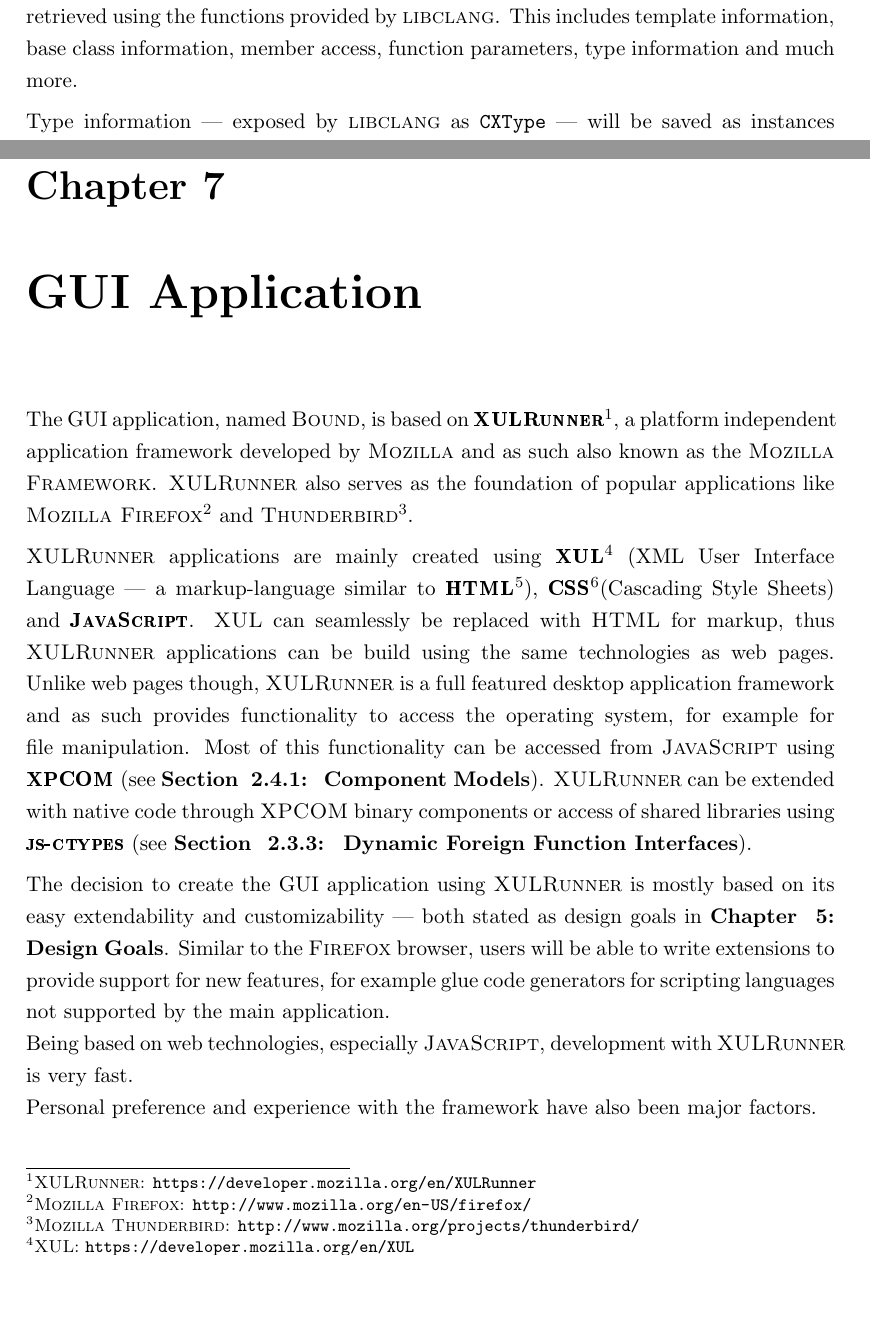
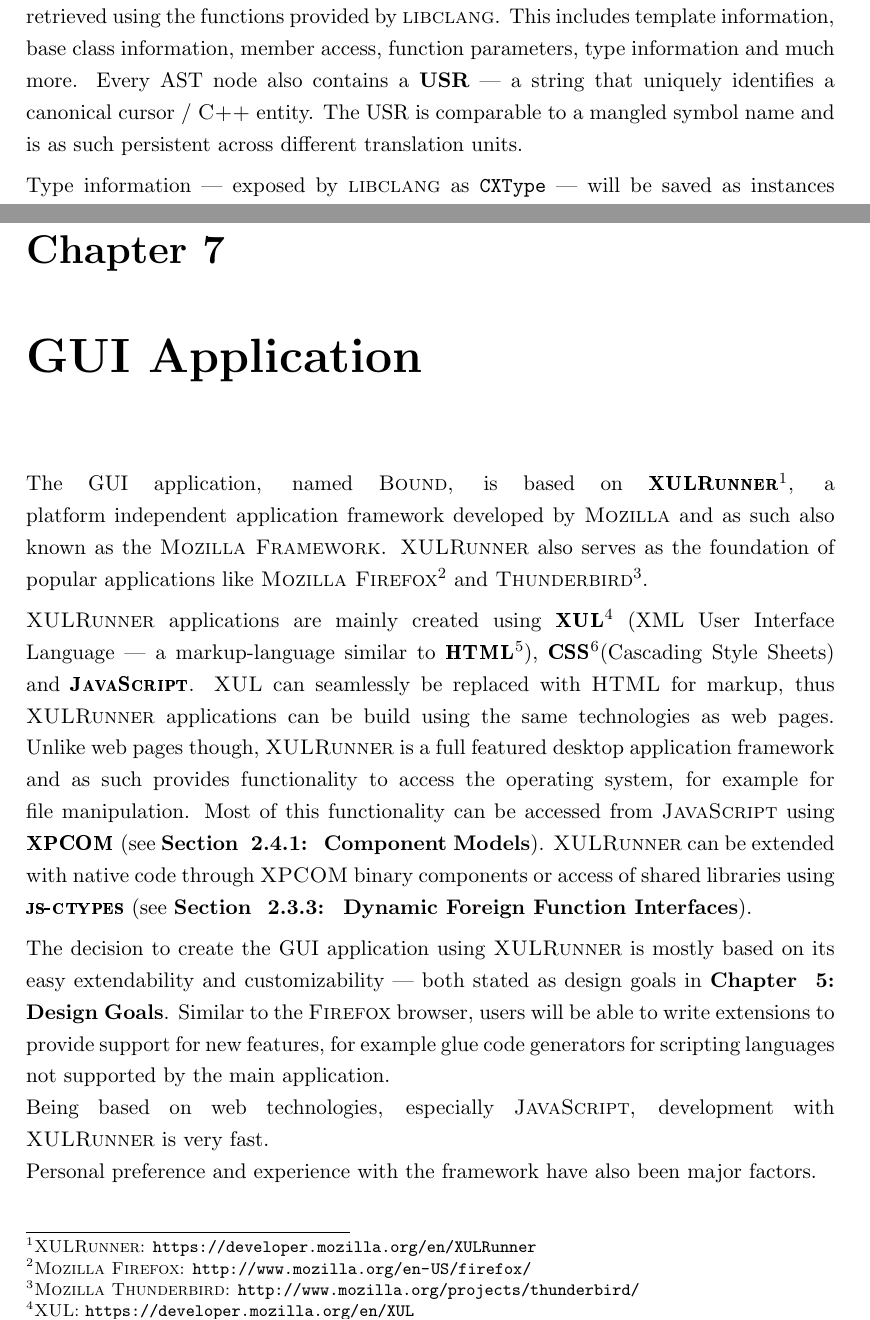
Before and after one commit to FunkMonkey/Bound, a LaTeX thesis (Thesis/Report.tex, which reads Thesis/Text/C_CPPAnalyzer.tex, Thesis/Text/C_GUIApplication.tex): two parts of pages 77 and 83 of 118, joined at a grey line, cut so that both start at the same text, the shorter picture padded with empty space. Compiled offline with pdfLaTeX.

Commit message:
Thesis * corrections x2

```diff
--- a/Thesis/Text/C_CPPAnalyzer.tex
+++ b/Thesis/Text/C_CPPAnalyzer.tex
@@ -175,7 +175,7 @@
 
 \mySCName{ASTObject}s are created whenever an intermediate tree node is marked \textit{visible} or \linebreak\textit{referenced}.
 
-When creating the specific \mySCName{ASTObject}s, the information belonging to the nodes is \linebreak retrieved using the functions provided by \myProperName{libclang}. This includes template information, base class information, member access, function parameters, type information and much more.
+When creating the specific \mySCName{ASTObject}s, the information belonging to the nodes is \linebreak retrieved using the functions provided by \myProperName{libclang}. This includes template information, base class information, member access, function parameters, type information and much more. Every AST node also contains a \textbf{USR} --- a string that uniquely identifies a canonical cursor / \myProperName{C++} entity. The USR is comparable to a mangled symbol name and is as such persistent across different translation units.
 
 Type information --- exposed by \myProperName{libclang} as \mySCName{CXType} --- will be saved as instances of \mySCNameImp{ASTType}. Apart from the kind of type (\mySCName{int}, \mySCName{float}, pointer, reference, record, \mySCName{typedef}, etc.), \mySCName{ASTType} also stores information about the declaration \mySCName{ASTObject} it refers to (for record and \mySCName{typedef} types), the pointee-type (for pointer and reference types) and whether the type is declared as \mySCName{const}. It also stores a pointer to the canonical type, which is the same type in its completely desugared form (all \mySCName{typedef}s removed). \mySCName{ASTFunctionType} stores the return type as well as the types of all parameters of a function type.
 
--- a/Thesis/Text/C_GUIApplication.tex
+++ b/Thesis/Text/C_GUIApplication.tex
@@ -1,12 +1,12 @@
 \chapter{GUI Application}
 \label{chap:GUIApplication}
 
-The GUI application, named \myProperName{Bound}, is based on \myProperNameImp{XULRunner}\footnote{\myProperName{XULRunner}: \url{https://developer.mozilla.org/en/XULRunner}}, a platform independent application framework developed by \myProperName{Mozilla} and as such also known as the \myProperName{Mozilla Framework}. \myProperName{XULRunner} also serves as the foundation of popular applications like \linebreak\myProperName{Mozilla Firefox}\footnote{\myProperName{Mozilla Firefox}: \url{http://www.mozilla.org/en-US/firefox/}} and \myProperName{Thunderbird}\footnote{\myProperName{Mozilla Thunderbird}: \url{http://www.mozilla.org/projects/thunderbird/}}.
+The GUI application, named \myProperName{Bound}, is based on \myProperNameImp{XULRunner}\footnote{\myProperName{XULRunner}: \url{https://developer.mozilla.org/en/XULRunner}}, a \linebreak platform independent application framework developed by \myProperName{Mozilla} and as such also known as the \myProperName{Mozilla Framework}. \myProperName{XULRunner} also serves as the foundation of popular applications like \myProperName{Mozilla Firefox}\footnote{\myProperName{Mozilla Firefox}: \url{http://www.mozilla.org/en-US/firefox/}} and \myProperName{Thunderbird}\footnote{\myProperName{Mozilla Thunderbird}: \url{http://www.mozilla.org/projects/thunderbird/}}.
 
 \myProperName{XULRunner} applications are mainly created using \myProperNameImp{XUL}\footnote{\myProperName{XUL}: \url{https://developer.mozilla.org/en/XUL}} (XML User Interface \linebreak Language --- a markup-language similar to \myProperNameImp{HTML}\footnote{\myProperName{HTML}: \url{http://www.w3.org/html/}}), \myProperNameImp{CSS}\footnote{\myProperName{CSS}: \url{http://www.w3.org/Style/CSS/Overview.en.html}}(Cascading Style Sheets) and \myProperNameImp{JavaScript}. \myProperName{XUL} can seamlessly be replaced with \myProperName{HTML} for markup, thus \myProperName{XULRunner} applications can be build using the same technologies as web pages. Unlike web pages though, \myProperName{XULRunner} is a full featured desktop application framework and as such provides functionality to access the operating system, for example for file manipulation. Most of this functionality can be accessed from \myProperName{JavaScript} using \myProperNameImp{XPCOM} (see \myRefSection{sec:ComponentModels}). \myProperName{XULRunner} can be extended with native code through \myProperName{XPCOM} binary components or access of shared libraries using \myProperNameImp{js-ctypes} (see \myRefSection{sec:DynamicFFI}).
 
 The decision to create the GUI application using \myProperName{XULRunner} is mostly based on its easy extendability and customizability --- both stated as design goals in \myRefChapter{chap:DesignGoals}. Similar to the \myProperName{Firefox} browser, users will be able to write extensions to provide support for new features, for example glue code generators for scripting languages not supported by the main application.\\
-Being based on web technologies, especially \myProperName{JavaScript}, development with  \myProperName{XULRunner} is very fast.
+Being based on web technologies, especially \myProperName{JavaScript}, development with  \linebreak\myProperName{XULRunner} is very fast.
 \\Personal preference and experience with the framework have also been major factors.
 
 \newpage
```
Also changed, not shown: Thesis/Text/C_GUIApplication.tex (8 more changed lines).
